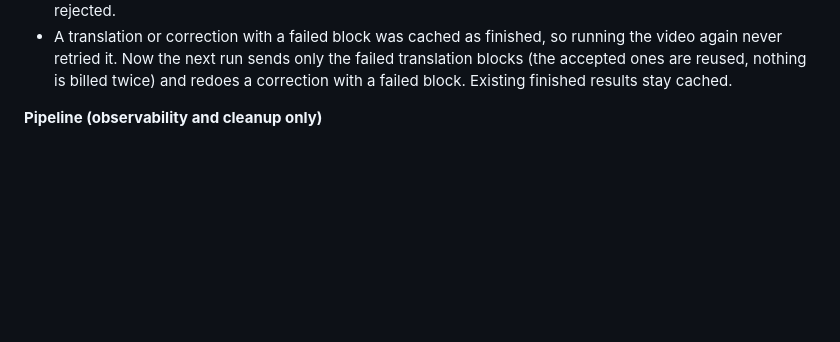
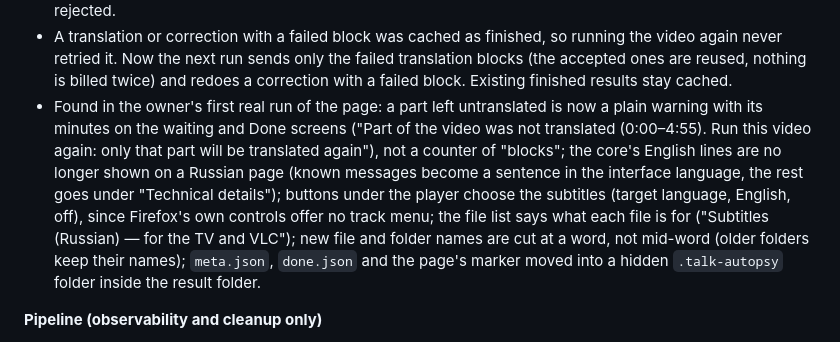
Before and after one commit to AKulikou/talk-autopsy, a Markdown page: CHANGELOG.md, the part around the change. Rendered like a GitHub page; blank space fills up the shorter version.

Commit message:
Docs: screenshots and changelog for the UI fixes
The README pictures regenerated from the synthetic replay (subtitle
buttons, technical details collapsed, plain failure reason); CHANGELOG
and the known-limitation line name what the owner's first run changed.

Co-Authored-By: Claude Opus 5.5 <noreply@anthropic.com>

```diff
--- a/CHANGELOG.md
+++ b/CHANGELOG.md
@@ -64,6 +64,18 @@ re-runs).
   failed translation blocks (the accepted ones are reused, nothing is billed
   twice) and redoes a correction with a failed block. Existing finished
   results stay cached.
+- Found in the owner's first real run of the page: a part left untranslated
+  is now a plain warning with its minutes on the waiting and Done screens
+  ("Part of the video was not translated (0:00–4:55). Run this video again:
+  only that part will be translated again"), not a counter of "blocks"; the
+  core's English lines are no longer shown on a Russian page (known messages
+  become a sentence in the interface language, the rest goes under "Technical
+  details"); buttons under the player choose the subtitles (target language,
+  English, off), since Firefox's own controls offer no track menu; the file
+  list says what each file is for ("Subtitles (Russian) — for the TV and
+  VLC"); new file and folder names are cut at a word, not mid-word (older
+  folders keep their names); `meta.json`, `done.json` and the page's marker
+  moved into a hidden `.talk-autopsy` folder inside the result folder.
 
 **Pipeline (observability and cleanup only)**
 
```
Also changed, not shown: README.md (+2 -1 lines), docs/img/web-done.png, docs/img/web-estimate-confirm.png, docs/img/web-failed.png, docs/img/web-form.png, docs/img/web-running-spinner.png, docs/img/web-running.png.
